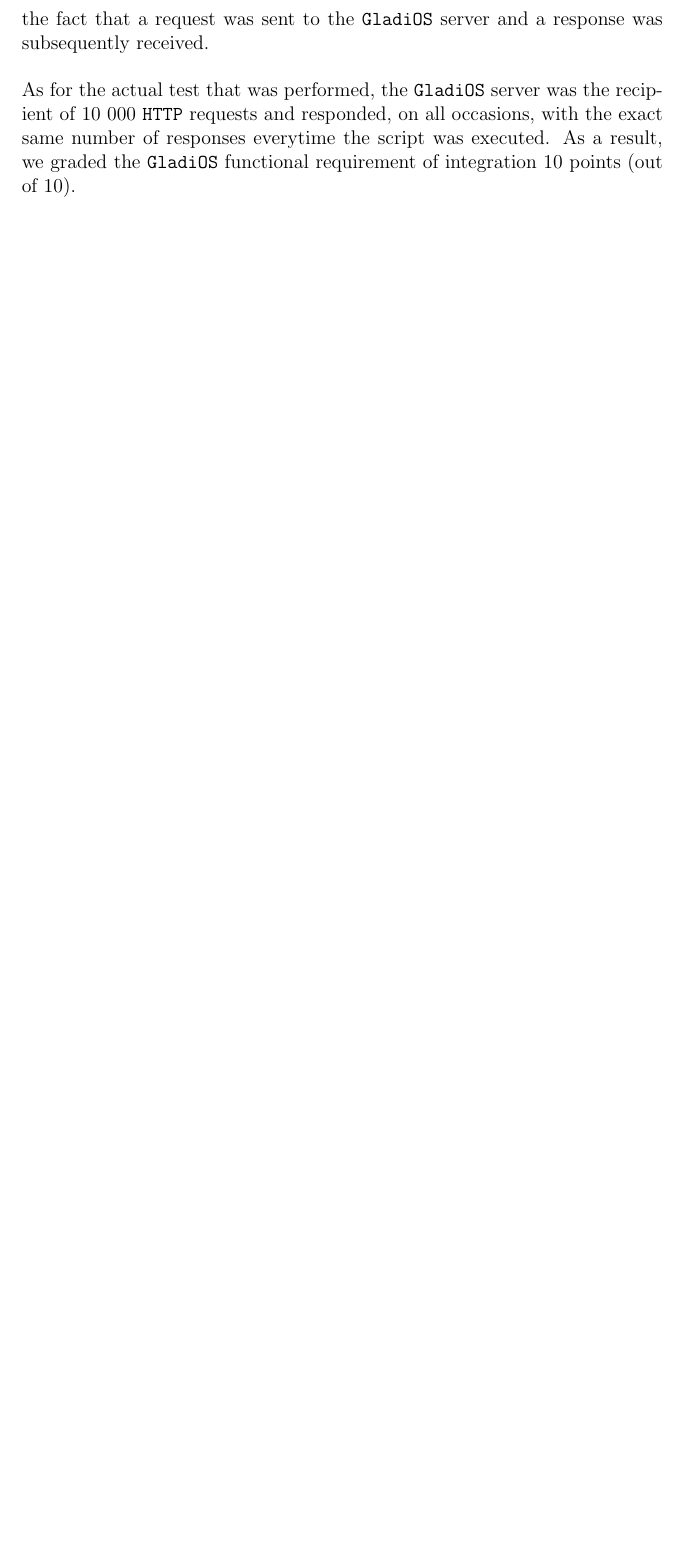
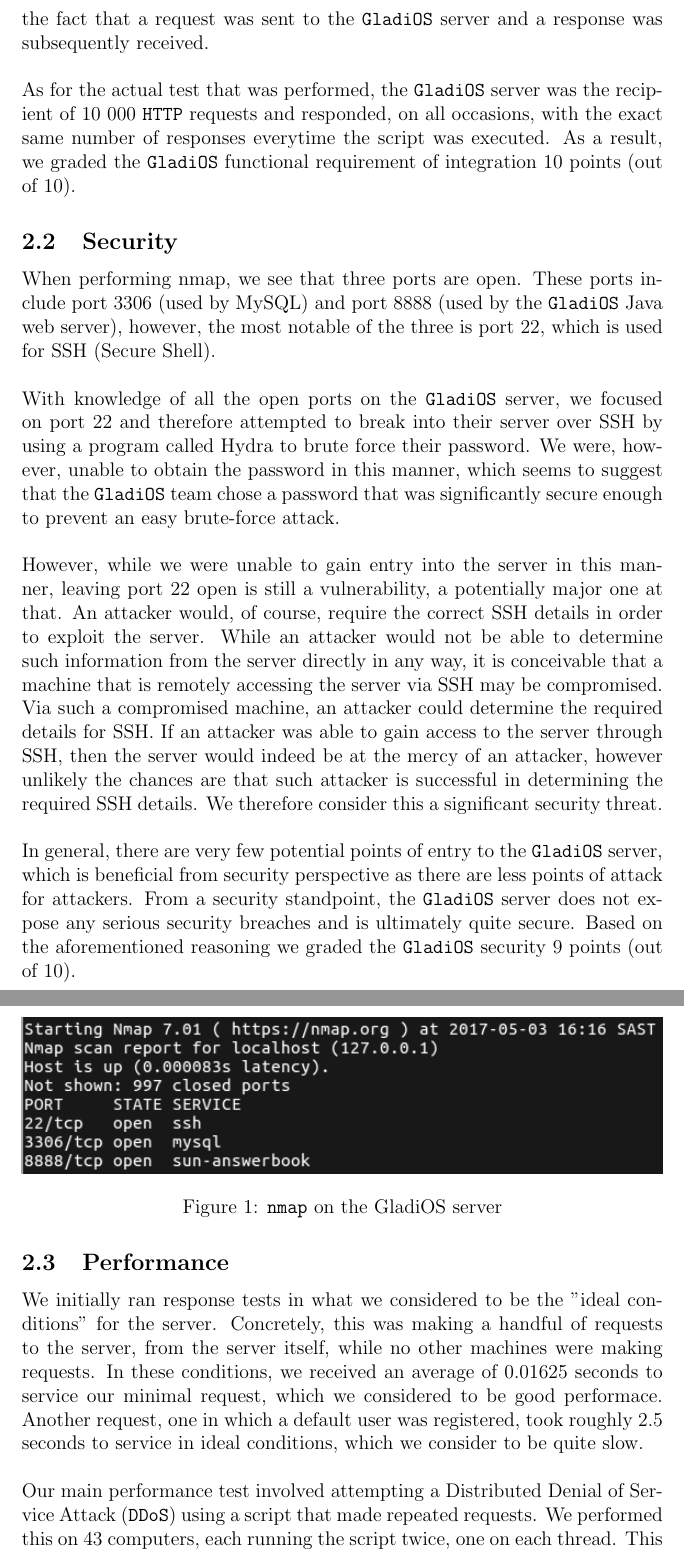
Before and after one commit to Regan-Koopmans/NavUP-Broadsword, a LaTeX document (Testing Phase/main.tex): part of page 3 of 3 before the commit and two parts of pages 3 and 4 of 5 after it, the two joined at a grey line, cut so that both start at the same text, the shorter picture padded with empty space. Compiled offline with pdfLaTeX.

Commit message:
Added sections Security and Performance

```diff
--- a/Testing Phase/main.tex
+++ b/Testing Phase/main.tex
@@ -54,3 +54,68 @@
 number of responses everytime the script was executed. As a result, we graded
 the \texttt{GladiOS} functional requirement of integration 10 points (out of 10).
 
+\subsection{Security}
+
+When performing nmap, we see that three ports are open. These ports include port
+3306 (used by MySQL) and port 8888 (used by the \texttt{GladiOS} Java web server),
+however, the most notable of the three is port 22, which is used for SSH
+(Secure Shell).
+\\\\
+With knowledge of all the open ports on the \texttt{GladiOS} server, we focused on port
+22 and therefore attempted to break into their server over SSH by using a
+program called Hydra to brute force their password. We were,
+however, unable to obtain the password in this manner, which seems to suggest
+that the \texttt{GladiOS} team chose a password that was significantly secure enough to
+prevent an easy brute-force attack.
+\\\\
+However, while we were unable to gain entry into the server in this manner,
+leaving port 22 open is still a vulnerability, a potentially major one at that.
+An attacker would, of course, require the correct SSH details in order to
+exploit the server. While an attacker would not be able to determine such
+information from the server directly in any way, it is conceivable that a
+machine that is remotely accessing the server via SSH may be compromised. Via
+such a compromised machine, an attacker could determine the required details
+for SSH. If an attacker was able to gain access to the server through SSH, then
+the server would indeed be at the mercy of an attacker, however unlikely the
+chances are that such attacker is successful in determining the required SSH
+details. We therefore consider this a significant security threat.
+\\\\
+In general, there are very few potential points of entry to the \texttt{GladiOS} server,
+which is beneficial from security perspective as there are less points of attack
+for attackers. From a security standpoint, the \texttt{GladiOS} server does not expose
+any serious security breaches and is ultimately quite secure. Based on the
+aforementioned reasoning we graded the \texttt{GladiOS} security 9 points (out of 10).
+
+\begin{figure}[!ht]
+	\includegraphics[width=\textwidth]{image.png}
+	\caption{\texttt{nmap} on the GladiOS server}
+	\label{}
+\end{figure}
+
+\subsection{Performance}
+
+We initially ran response tests in what we considered to be the "ideal
+conditions" for the server. Concretely, this was making a handful of requests to
+the server, from the server itself, while no other machines were making
+requests. In these conditions, we received  an average of 0.01625 seconds to
+service our minimal request, which we considered to be good performace. Another
+request, one in which a default user was registered, took roughly 2.5 seconds to
+ service in ideal conditions, which we consider to be quite slow.
+\\\\
+Our main performance test involved attempting a Distributed Denial of Service
+Attack (\texttt{DDoS}) using a script that made repeated requests. We performed this on
+43 computers, each running the script twice, one on each thread. This means a
+total of 86 logical agents that were each making requests as fast as possible.
+\\\\
+The outcome of the load we consequently placed on the server was a significantly
+reduced response time, and periodically refused connections from the server.
+Specifically an average response was increased to 1.33 seconds, which is two
+orders of magnitude slower than it was before. Even in optimistic predictions,
+we can say that the server would not be able to service any more than 860
+requests at any given time, and respond to all of them performantly. The server
+did not, however, become fully unresponsive or crash at any time. We were,
+overall, impressed by how the \texttt{GladiOS} server fared, and we feel that it's
+limitations came rather from hardware than the architecture of their software.
+\\\\
+For the reasons specified above, we give the \texttt{GladiOS} Integration team a score of
+ 9 points (out of 10) for performance. After 86 concurrent requests, the server
```
Also changed, not shown: Testing Phase/image.png (added), Testing Phase/image2.png (added), Testing Phase/main.tex (8 more changed lines).
